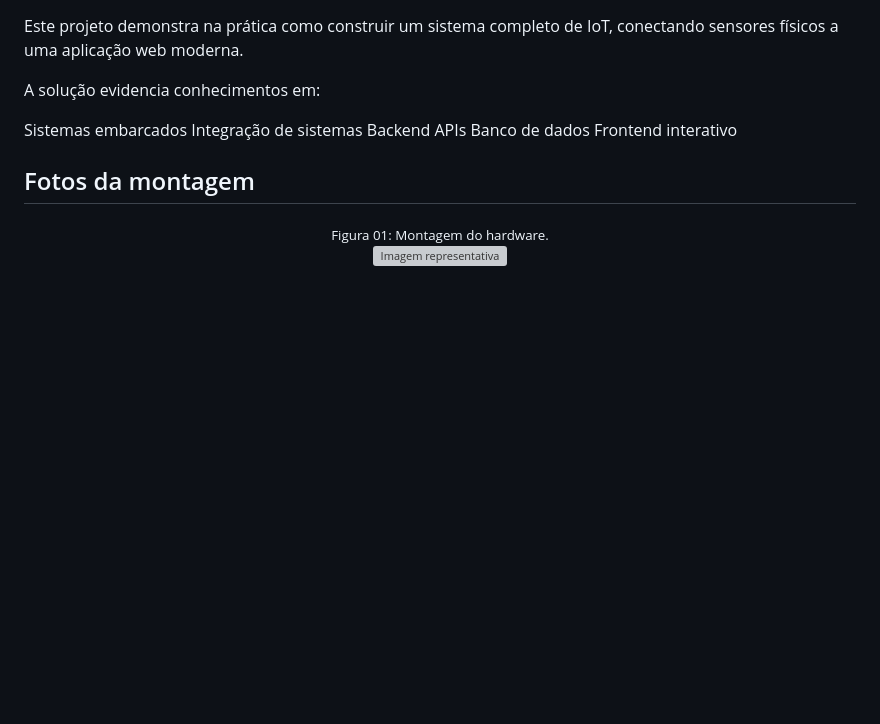
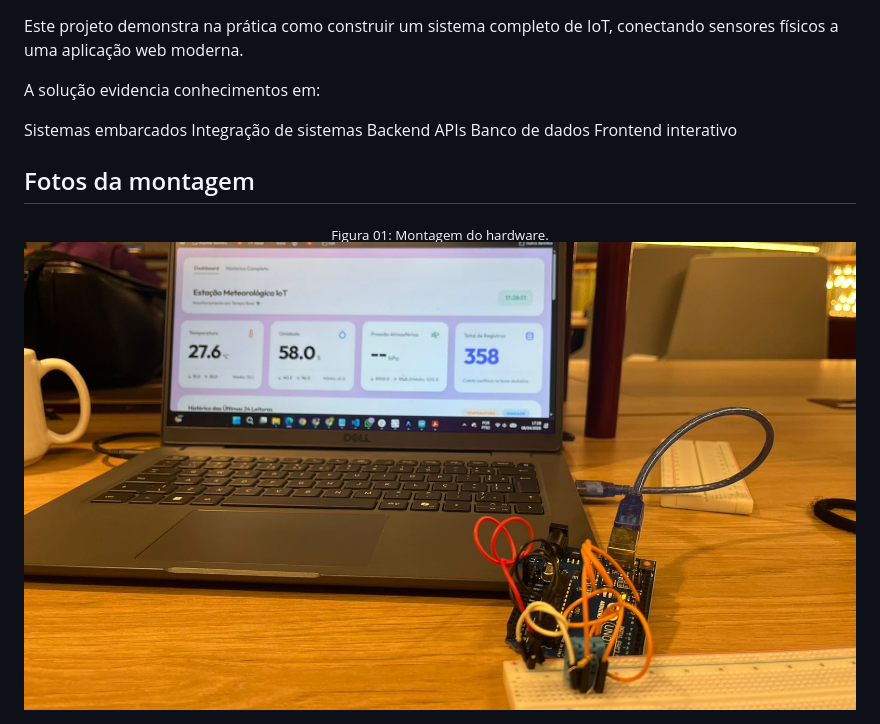
Before and after one commit to sophiahochman/ponderada_murilo, a Markdown page: README.md, the part around the change. Drawn GitHub-style; blank space fills up the shorter version; grey boxes are pictures that could not be loaded.

Commit message:
Update image source in README.md

```diff
--- a/README.md
+++ b/README.md
@@ -152,5 +152,5 @@ Frontend interativo
 <sub>Figura 01: Montagem do hardware.</sub>
 </div>
 <div align="center">
-<img src="../static/docs/imagem-hardware.jpg" alt="Imagem representativa" style="max-width:900px; width:100%; height:auto;">
+<img src="static/docs/imagem-hardware.jpeg" alt="Imagem representativa" style="max-width:900px; width:100%; height:auto;">
 </div>
```
